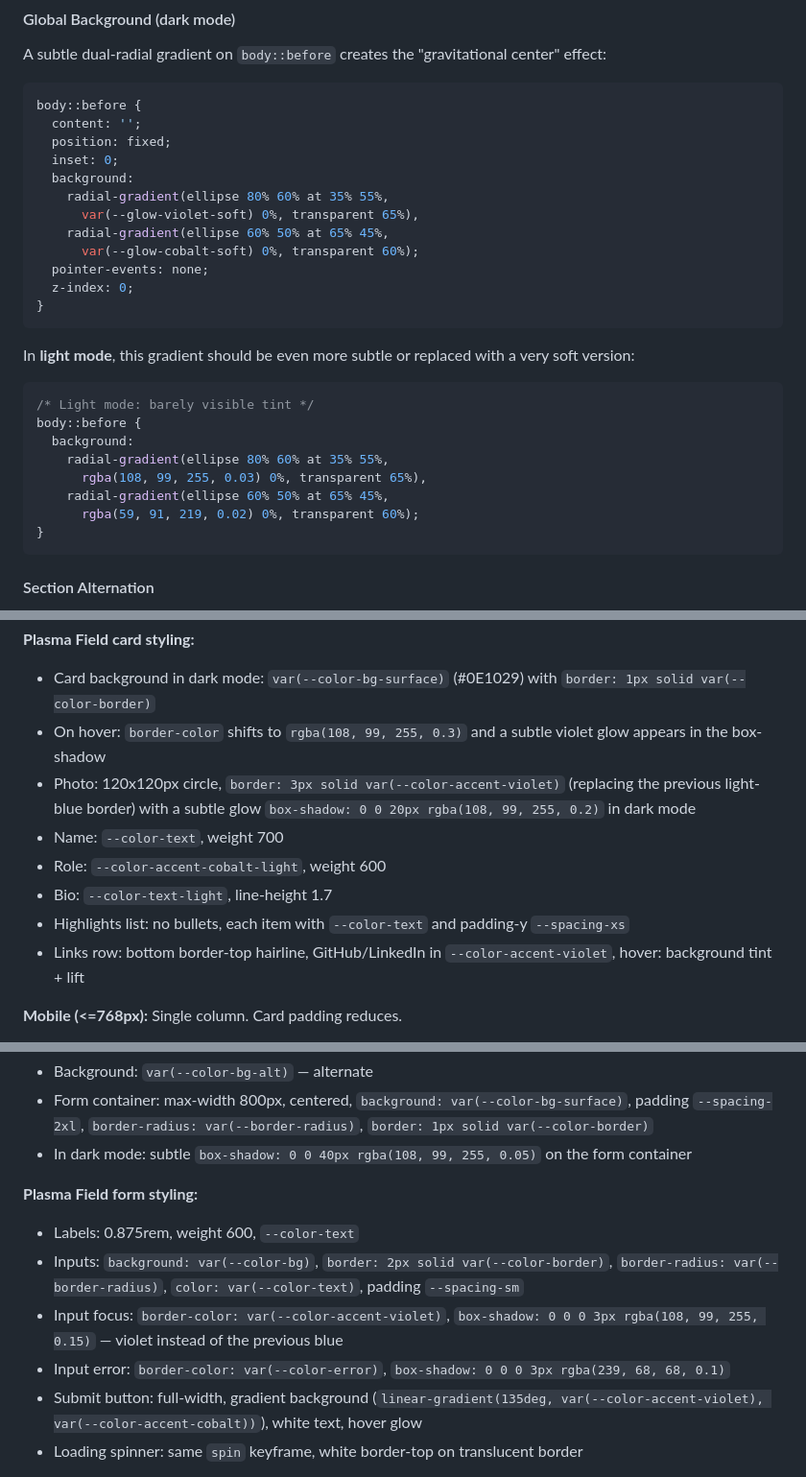
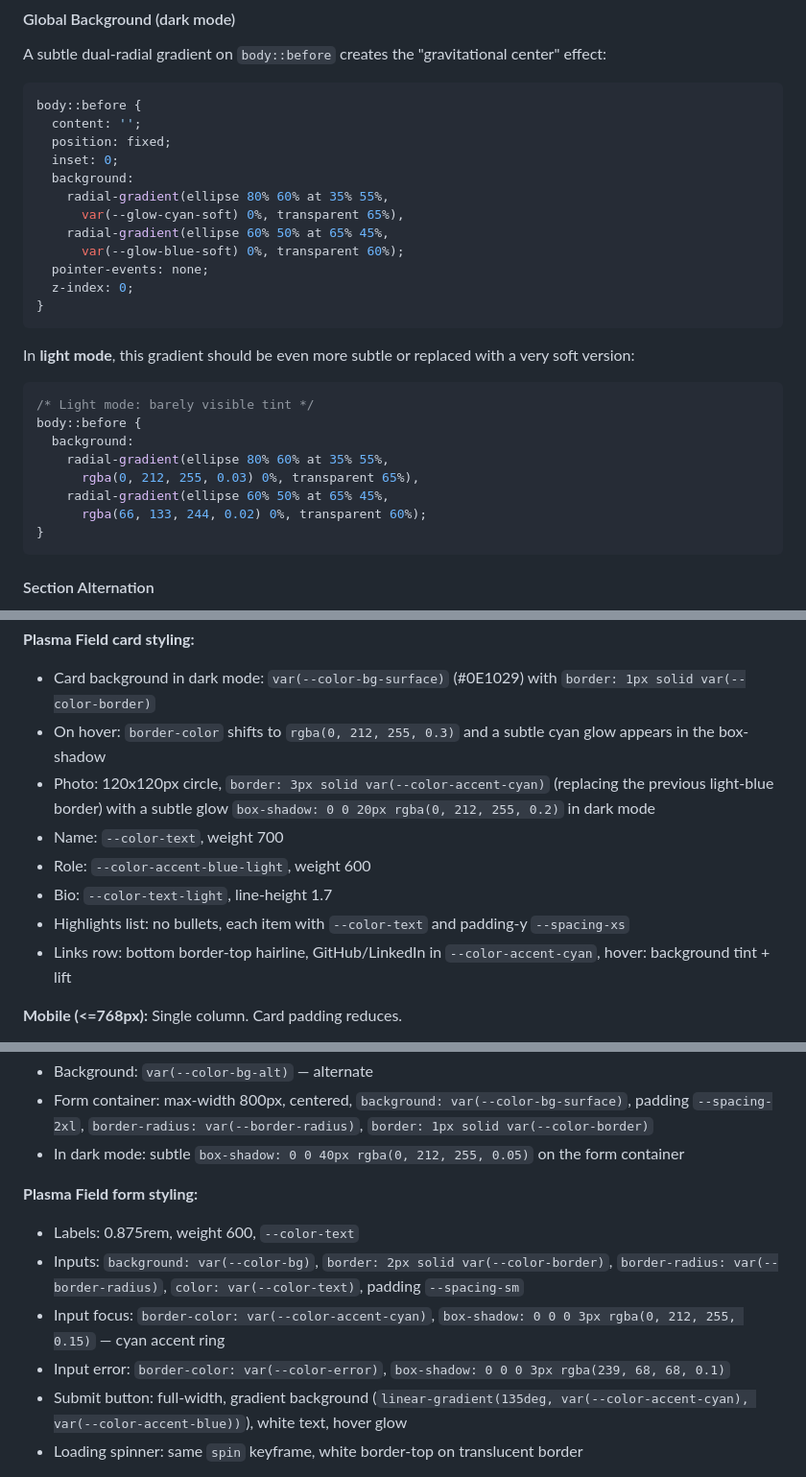
Before and after one commit to fabianvelizok/vm-pro-lab, a Markdown page: .claude/docs/plasma-field-implementation-guide.md, 3 parts joined by grey strips. Shown at 96% size. Rendered like a GitHub page.

````diff
--- a/.claude/docs/plasma-field-implementation-guide.md
+++ b/.claude/docs/plasma-field-implementation-guide.md
@@ -254,9 +254,9 @@ body::before {
   inset: 0;
   background:
     radial-gradient(ellipse 80% 60% at 35% 55%,
-      var(--glow-violet-soft) 0%, transparent 65%),
+      var(--glow-cyan-soft) 0%, transparent 65%),
     radial-gradient(ellipse 60% 50% at 65% 45%,
-      var(--glow-cobalt-soft) 0%, transparent 60%);
+      var(--glow-blue-soft) 0%, transparent 60%);
   pointer-events: none;
   z-index: 0;
 }
@@ -268,9 +268,9 @@ In **light mode**, this gradient should be even more subtle or replaced with a v
 body::before {
   background:
     radial-gradient(ellipse 80% 60% at 35% 55%,
-      rgba(108, 99, 255, 0.03) 0%, transparent 65%),
+      rgba(0, 212, 255, 0.03) 0%, transparent 65%),
     radial-gradient(ellipse 60% 50% at 65% 45%,
-      rgba(59, 91, 219, 0.02) 0%, transparent 60%);
+      rgba(66, 133, 244, 0.02) 0%, transparent 60%);
 }
 ```
 
@@ -386,13 +386,13 @@ The "Pro Lab" gradient text is a signature element. Use it sparingly — only on
 
 **Plasma Field card styling:**
 - Card background in dark mode: `var(--color-bg-surface)` (#0E1029) with `border: 1px solid var(--color-border)`
-- On hover: `border-color` shifts to `rgba(108, 99, 255, 0.3)` and a subtle violet glow appears in the box-shadow
-- Photo: 120x120px circle, `border: 3px solid var(--color-accent-violet)` (replacing the previous light-blue border) with a subtle glow `box-shadow: 0 0 20px rgba(108, 99, 255, 0.2)` in dark mode
+- On hover: `border-color` shifts to `rgba(0, 212, 255, 0.3)` and a subtle cyan glow appears in the box-shadow
+- Photo: 120x120px circle, `border: 3px solid var(--color-accent-cyan)` (replacing the previous light-blue border) with a subtle glow `box-shadow: 0 0 20px rgba(0, 212, 255, 0.2)` in dark mode
 - Name: `--color-text`, weight 700
-- Role: `--color-accent-cobalt-light`, weight 600
+- Role: `--color-accent-blue-light`, weight 600
 - Bio: `--color-text-light`, line-height 1.7
 - Highlights list: no bullets, each item with `--color-text` and padding-y `--spacing-xs`
-- Links row: bottom border-top hairline, GitHub/LinkedIn in `--color-accent-violet`, hover: background tint + lift
+- Links row: bottom border-top hairline, GitHub/LinkedIn in `--color-accent-cyan`, hover: background tint + lift
 
 **Mobile (<=768px):** Single column. Card padding reduces.
 
@@ -496,14 +496,14 @@ The "Pro Lab" gradient text is a signature element. Use it sparingly — only on
 **Plasma Field layout:**
 - Background: `var(--color-bg-alt)` — alternate
 - Form container: max-width 800px, centered, `background: var(--color-bg-surface)`, padding `--spacing-2xl`, `border-radius: var(--border-radius)`, `border: 1px solid var(--color-border)`
-- In dark mode: subtle `box-shadow: 0 0 40px rgba(108, 99, 255, 0.05)` on the form container
+- In dark mode: subtle `box-shadow: 0 0 40px rgba(0, 212, 255, 0.05)` on the form container
 
 **Plasma Field form styling:**
 - Labels: 0.875rem, weight 600, `--color-text`
 - Inputs: `background: var(--color-bg)`, `border: 2px solid var(--color-border)`, `border-radius: var(--border-radius)`, `color: var(--color-text)`, padding `--spacing-sm`
-- Input focus: `border-color: var(--color-accent-violet)`, `box-shadow: 0 0 0 3px rgba(108, 99, 255, 0.15)` — violet instead of the previous blue
+- Input focus: `border-color: var(--color-accent-cyan)`, `box-shadow: 0 0 0 3px rgba(0, 212, 255, 0.15)` — cyan accent ring
 - Input error: `border-color: var(--color-error)`, `box-shadow: 0 0 0 3px rgba(239, 68, 68, 0.1)`
-- Submit button: full-width, gradient background (`linear-gradient(135deg, var(--color-accent-violet), var(--color-accent-cobalt))`), white text, hover glow
+- Submit button: full-width, gradient background (`linear-gradient(135deg, var(--color-accent-cyan), var(--color-accent-blue))`), white text, hover glow
 - Loading spinner: same `spin` keyframe, white border-top on translucent border
 
 **Accessibility:** All `aria-required`, `aria-invalid`, `aria-describedby` attributes must be preserved exactly as in the current HTML. The error `<span>` elements with `role="alert"` must remain. The status `<p>` with `role="status" aria-live="polite"` must remain.
````
Also changed, not shown: other parts of .claude/docs/plasma-field-implementation-guide.md (+20 -20 lines).
